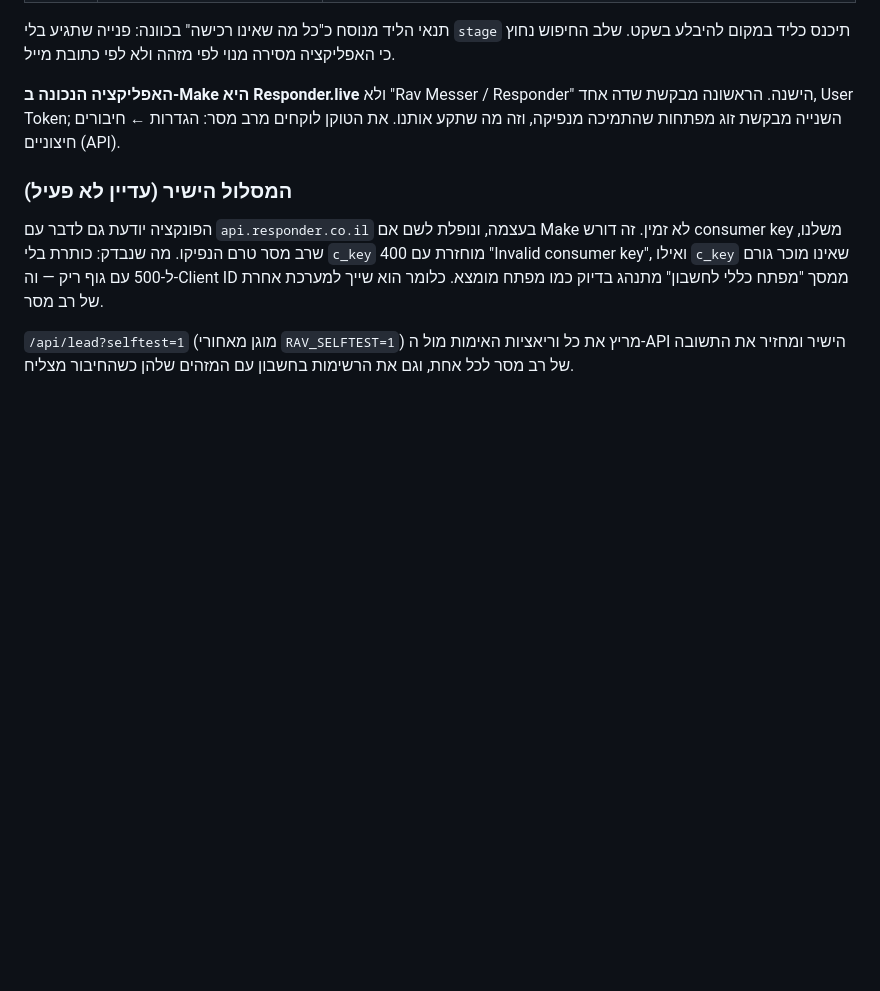
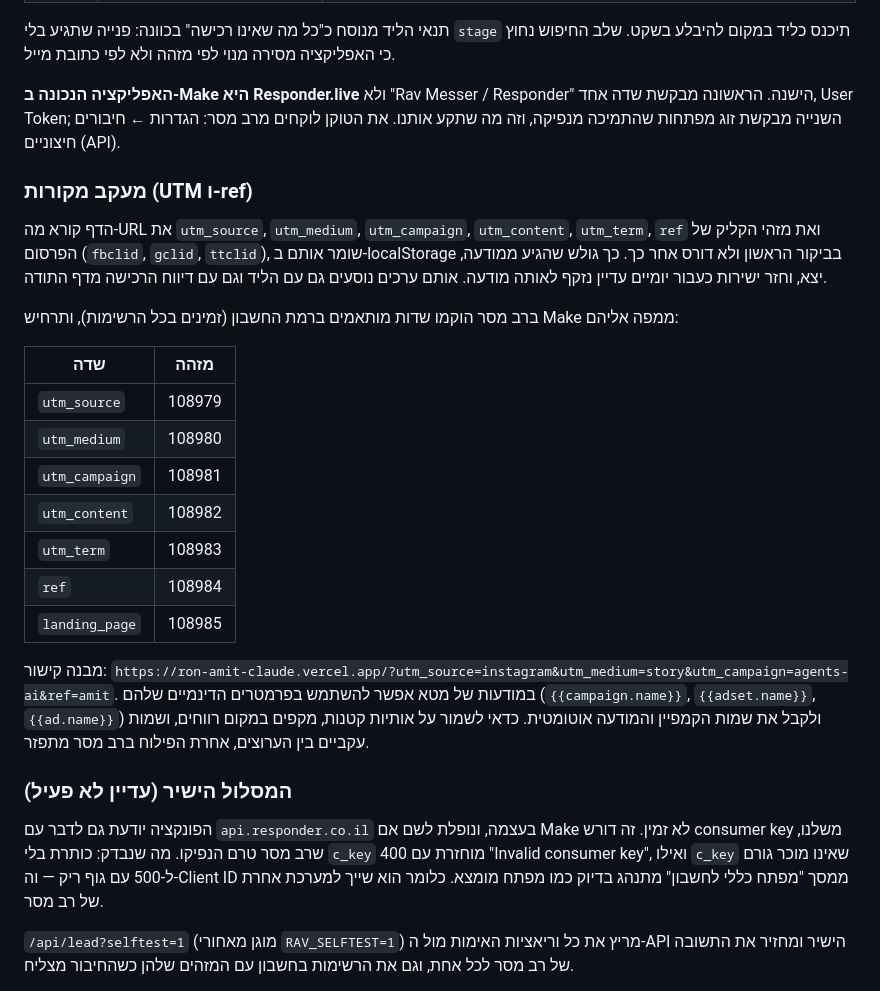
Before and after one commit to ronbs4896/ron-amit-claude, a Markdown page: README.md, the part around the change. Rendered like a GitHub page; blank space fills up the shorter version.

Commit message:
Document the campaign tracking fields and the link format
Lists the account-level Rav Messer fields the scenario maps into, with
their ids, and the link shape each channel should use.

Co-Authored-By: Claude Opus 5 <noreply@anthropic.com>
Claude-Session: https://claude.ai/code/session_01FFg46XWJKAUPaVi2auzerL

```diff
--- a/README.md
+++ b/README.md
@@ -170,6 +170,33 @@ Birzia-Black.woff2 / .woff     משקל 800-900
 מנפיקה, וזה מה שתקע אותנו. את הטוקן לוקחים מרב מסר: הגדרות ← חיבורים
 חיצוניים (API).
 
+### מעקב מקורות (UTM ו-ref)
+
+הדף קורא מה-URL את `utm_source`, `utm_medium`, `utm_campaign`, `utm_content`,
+`utm_term`, `ref` ואת מזהי הקליק של הפרסום (`fbclid`, `gclid`, `ttclid`),
+שומר אותם ב-localStorage בביקור הראשון ולא דורס אחר כך. כך גולש שהגיע
+ממודעה, יצא, וחזר ישירות כעבור יומיים עדיין נזקף לאותה מודעה. אותם ערכים
+נוסעים גם עם הליד וגם עם דיווח הרכישה מדף התודה.
+
+ברב מסר הוקמו שדות מותאמים ברמת החשבון (זמינים בכל הרשימות), ותרחיש Make
+ממפה אליהם:
+
+| שדה | מזהה |
+|---|---|
+| `utm_source` | 108979 |
+| `utm_medium` | 108980 |
+| `utm_campaign` | 108981 |
+| `utm_content` | 108982 |
+| `utm_term` | 108983 |
+| `ref` | 108984 |
+| `landing_page` | 108985 |
+
+מבנה קישור: `https://ron-amit-claude.vercel.app/?utm_source=instagram&utm_medium=story&utm_campaign=agents-ai&ref=amit`.
+במודעות של מטא אפשר להשתמש בפרמטרים הדינמיים שלהם
+(`{{campaign.name}}`, `{{adset.name}}`, `{{ad.name}}`) ולקבל את שמות הקמפיין
+והמודעה אוטומטית. כדאי לשמור על אותיות קטנות, מקפים במקום רווחים, ושמות
+עקביים בין הערוצים, אחרת הפילוח ברב מסר מתפזר.
+
 ### המסלול הישיר (עדיין לא פעיל)
 
 הפונקציה יודעת גם לדבר עם `api.responder.co.il` בעצמה, ונופלת לשם אם Make
```
